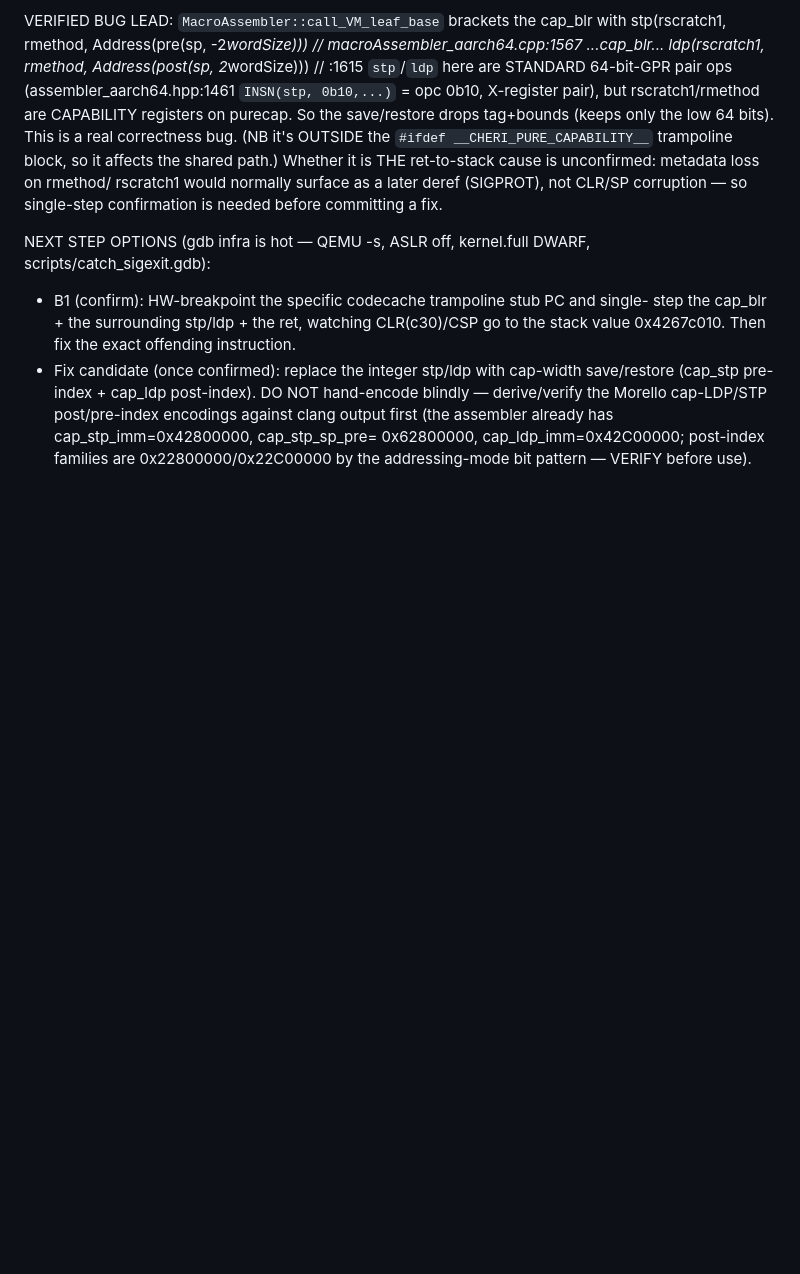
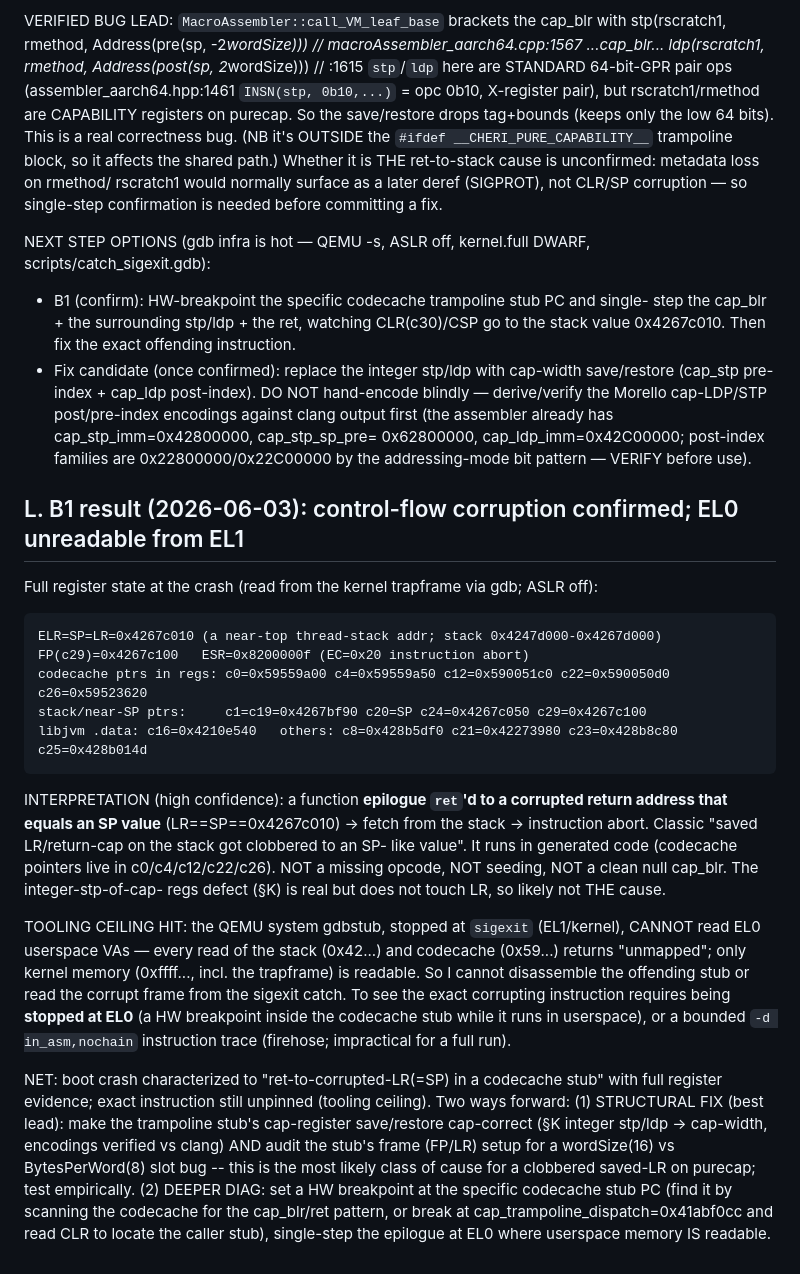
Before and after one commit to lmhtq/stopless-java-gc, a Markdown page: docs/41_c9_research_handler_fix_and_zero_boot_blocker.md, the part around the change. Rendered like a GitHub page; blank space fills up the shorter version.

Commit message:
docs/41 §L: B1 -- control-flow corruption confirmed (ret to LR==SP==stack); EL0 unreadable from EL1
Full trapframe register dump: ELR=SP=LR=0x4267c010 (stack), FP=0x4267c100, codecache
ptrs in c0/c4/c12/c22/c26 -> a codecache stub epilogue ret'd to a corrupted return
addr that equals an SP value (saved-LR clobbered). Not opcode/seeding/null-deref.
gdbstub at EL1 sigexit cannot read EL0 memory (stack/codecache all 'unmapped'), so
the exact instruction needs an EL0 breakpoint in the stub or a bounded in_asm trace.
Forward: structural fix (cap-correct stub save/restore + audit wordSize/8-vs-16 frame
slot bug) or deeper EL0 single-step.

Co-Authored-By: Claude Opus 4.8 (1M context) <noreply@anthropic.com>

````diff
--- a/docs/41_c9_research_handler_fix_and_zero_boot_blocker.md
+++ b/docs/41_c9_research_handler_fix_and_zero_boot_blocker.md
@@ -392,3 +392,39 @@ scripts/catch_sigexit.gdb):
    output first (the assembler already has cap_stp_imm=0x42800000, cap_stp_sp_pre=
    0x62800000, cap_ldp_imm=0x42C00000; post-index families are 0x22800000/0x22C00000
    by the addressing-mode bit pattern — VERIFY before use).
+
+## L. B1 result (2026-06-03): control-flow corruption confirmed; EL0 unreadable from EL1
+
+Full register state at the crash (read from the kernel trapframe via gdb; ASLR off):
+```
+ELR=SP=LR=0x4267c010 (a near-top thread-stack addr; stack 0x4247d000-0x4267d000)
+FP(c29)=0x4267c100   ESR=0x8200000f (EC=0x20 instruction abort)
+codecache ptrs in regs: c0=0x59559a00 c4=0x59559a50 c12=0x590051c0 c22=0x590050d0 c26=0x59523620
+stack/near-SP ptrs:     c1=c19=0x4267bf90 c20=SP c24=0x4267c050 c29=0x4267c100
+libjvm .data: c16=0x4210e540   others: c8=0x428b5df0 c21=0x42273980 c23=0x428b8c80 c25=0x428b014d
+```
+INTERPRETATION (high confidence): a function **epilogue `ret`'d to a corrupted return
+address that equals an SP value** (LR==SP==0x4267c010) → fetch from the stack →
+instruction abort. Classic "saved LR/return-cap on the stack got clobbered to an SP-
+like value". It runs in generated code (codecache pointers live in c0/c4/c12/c22/c26).
+NOT a missing opcode, NOT seeding, NOT a clean null cap_blr. The integer-stp-of-cap-
+regs defect (§K) is real but does not touch LR, so likely not THE cause.
+
+TOOLING CEILING HIT: the QEMU system gdbstub, stopped at `sigexit` (EL1/kernel),
+CANNOT read EL0 userspace VAs — every read of the stack (0x42...) and codecache
+(0x59...) returns "unmapped"; only kernel memory (0xffff..., incl. the trapframe) is
+readable. So I cannot disassemble the offending stub or read the corrupt frame from
+the sigexit catch. To see the exact corrupting instruction requires being **stopped
+at EL0** (a HW breakpoint inside the codecache stub while it runs in userspace), or a
+bounded `-d in_asm,nochain` instruction trace (firehose; impractical for a full run).
+
+NET: boot crash characterized to "ret-to-corrupted-LR(=SP) in a codecache stub" with
+full register evidence; exact instruction still unpinned (tooling ceiling). Two ways
+forward: (1) STRUCTURAL FIX (best lead): make the trampoline stub's cap-register
+save/restore cap-correct (§K integer stp/ldp -> cap-width, encodings verified vs
+clang) AND audit the stub's frame (FP/LR) setup for a wordSize(16) vs BytesPerWord(8)
+slot bug -- this is the most likely class of cause for a clobbered saved-LR on
+purecap; test empirically. (2) DEEPER DIAG: set a HW breakpoint at the specific
+codecache stub PC (find it by scanning the codecache for the cap_blr/ret pattern, or
+break at cap_trampoline_dispatch=0x41abf0cc and read CLR to locate the caller stub),
+single-step the epilogue at EL0 where userspace memory IS readable.
````
